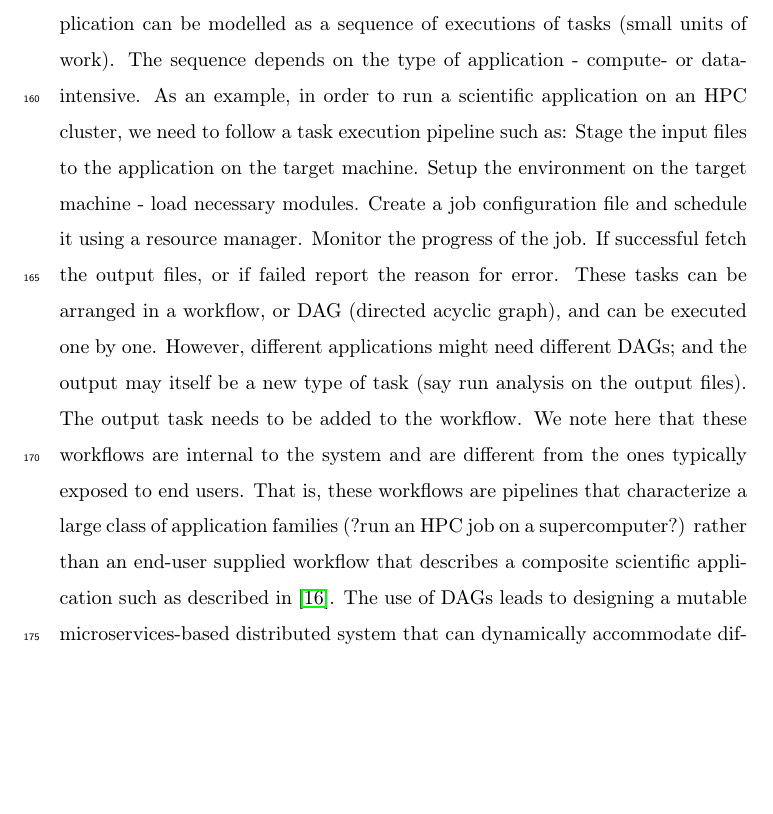
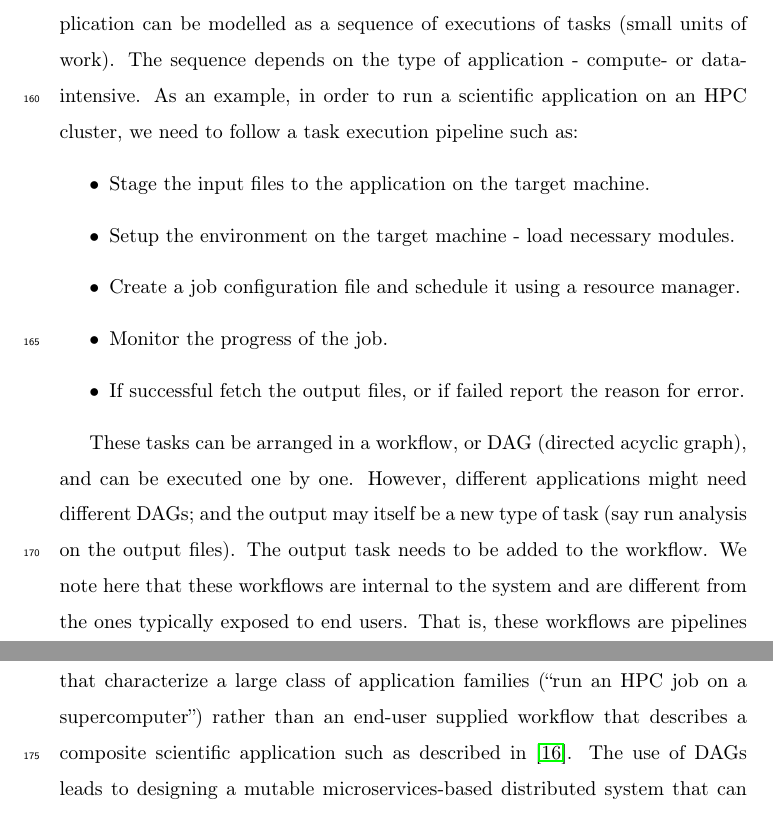
Before and after one commit to SciGaP/paper-pearc17-distributed-task-execution, a LaTeX paper (distributed-task-execution.tex): part of page 7 of 23 before the commit and two parts of pages 7 and 8 of 23 after it, the two joined at a grey line, cut so that both start at the same text, the shorter picture padded with empty space. Compiled offline with pdfLaTeX.

Commit message:
updated submission

```diff
--- a/distributed-task-execution.tex
+++ b/distributed-task-execution.tex
@@ -73,12 +73,15 @@ A Microservice Architecture is a variation of Service Oriented Architecture prin
 
 \subsection{Solution Requirements}
 Given the complexity in designing a distributed system to support the range of scientific computing patterns, including compute- and data-intensive applications as well as batch versus real-time systems, the real challenge is to find possible solutions to the issue of managing workloads in a distributed environment. In a microservices-based distributed architectures, every microservice is responsible for performing some meaningful work. A distributed scientific application can be modelled as a sequence of executions of tasks (small units of work). The sequence depends on the type of application - compute- or data-intensive. As an example, in order to run a scientific application on an HPC cluster, we need to follow a task execution pipeline such as:
-Stage the input files to the application on the target machine.
-Setup the environment on the target machine - load necessary modules.
-Create a job configuration file and schedule it using a resource manager.
-Monitor the progress of the job.
-If successful fetch the output files, or if failed report the reason for error.
-These tasks can be arranged in a workflow, or DAG (directed acyclic graph), and can be executed one by one. However, different applications might need different DAGs; and the output may itself be a new type of task (say run analysis on the output files).  The output task needs to be added to the workflow.  We note here that these workflows are internal to the system and are different from the ones typically exposed to end users. That is, these workflows are pipelines that characterize a large class of application families (?run an HPC job on a supercomputer?) rather than an end-user supplied workflow that describes a composite scientific application such as described in \cite{taylor2014workflows}.
+\begin{itemize}
+\item Stage the input files to the application on the target machine.
+\item Setup the environment on the target machine - load necessary modules.
+\item Create a job configuration file and schedule it using a resource manager.
+\item Monitor the progress of the job.
+\item If successful fetch the output files, or if failed report the reason for error.
+\end{itemize}
+
+These tasks can be arranged in a workflow, or DAG (directed acyclic graph), and can be executed one by one. However, different applications might need different DAGs; and the output may itself be a new type of task (say run analysis on the output files).  The output task needs to be added to the workflow.  We note here that these workflows are internal to the system and are different from the ones typically exposed to end users. That is, these workflows are pipelines that characterize a large class of application families (``run an HPC job on a supercomputer'') rather than an end-user supplied workflow that describes a composite scientific application such as described in \cite{taylor2014workflows}.
 The use of DAGs leads to designing a mutable microservices-based distributed system that can dynamically accommodate different task execution patterns and that allows these different microservices to communicate and distribute work in a way that we ensure the following work distribution capabilities:
 \begin{enumerate}
 \item Decoupling - the components need to be loosely coupled, such that any component or microservice can be updated with a newer version of code without having to change or alter the other components.
```
Also changed, not shown: distributed-task-execution.bib (+16 -0 lines), distributed-task-execution.pdf, distributed-task-execution.tex (10 more changed lines).
